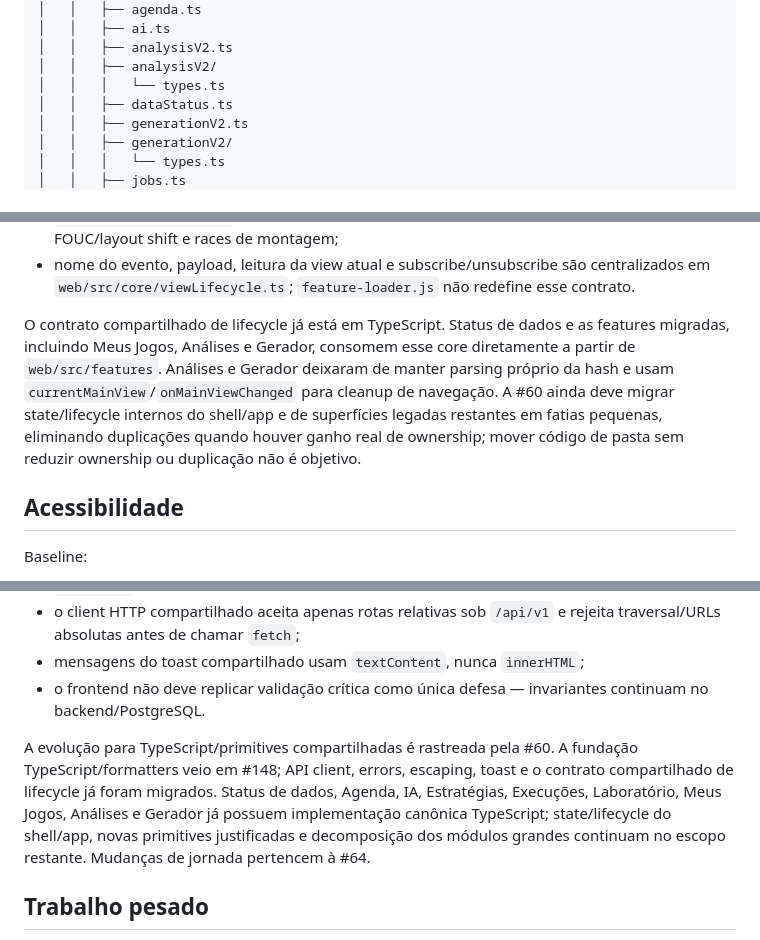
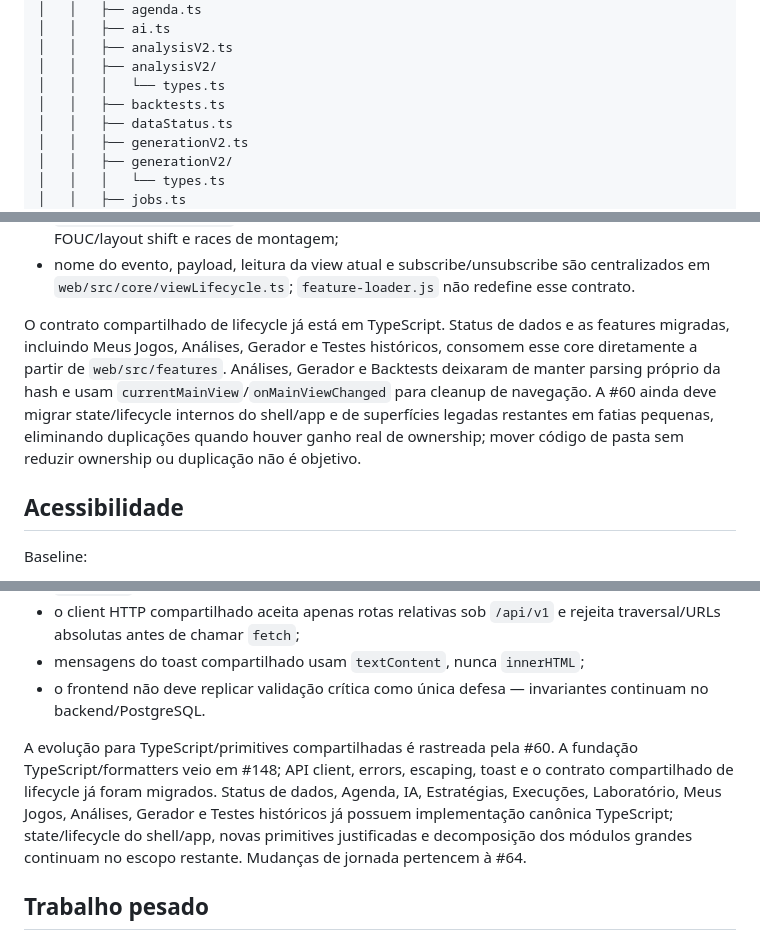
Before and after one commit to felipe-urgal/loto-lab, a Markdown page: docs/WEB.md, 3 parts joined by grey strips. Rendered like a GitHub page.

```diff
--- a/docs/WEB.md
+++ b/docs/WEB.md
@@ -47,6 +47,7 @@ web/
 │   │   ├── analysisV2.ts
 │   │   ├── analysisV2/
 │   │   │   └── types.ts
+│   │   ├── backtests.ts
 │   │   ├── dataStatus.ts
 │   │   ├── generationV2.ts
 │   │   ├── generationV2/
@@ -255,7 +258,7 @@ Guardrails:
 - `loto-lab:view-rendered` só é emitido depois que o render principal deixa o loading, reduzindo FOUC/layout shift e races de montagem;
 - nome do evento, payload, leitura da view atual e subscribe/unsubscribe são centralizados em `web/src/core/viewLifecycle.ts`; `feature-loader.js` não redefine esse contrato.
 
-O contrato compartilhado de lifecycle já está em TypeScript. Status de dados e as features migradas, incluindo Meus Jogos, Análises e Gerador, consomem esse core diretamente a partir de `web/src/features`. Análises e Gerador deixaram de manter parsing próprio da hash e usam `currentMainView`/`onMainViewChanged` para cleanup de navegação. A #60 ainda deve migrar state/lifecycle internos do shell/app e de superfícies legadas restantes em fatias pequenas, eliminando duplicações quando houver ganho real de ownership; mover código de pasta sem reduzir ownership ou duplicação não é objetivo.
+O contrato compartilhado de lifecycle já está em TypeScript. Status de dados e as features migradas, incluindo Meus Jogos, Análises, Gerador e Testes históricos, consomem esse core diretamente a partir de `web/src/features`. Análises, Gerador e Backtests deixaram de manter parsing próprio da hash e usam `currentMainView`/`onMainViewChanged` para cleanup de navegação. A #60 ainda deve migrar state/lifecycle internos do shell/app e de superfícies legadas restantes em fatias pequenas, eliminando duplicações quando houver ganho real de ownership; mover código de pasta sem reduzir ownership ou duplicação não é objetivo.
 
 ## Acessibilidade
 
@@ -281,7 +284,7 @@ O browser E2E transversal do #143 repete a auditoria de legibilidade em desktop/
 - mensagens do toast compartilhado usam `textContent`, nunca `innerHTML`;
 - o frontend não deve replicar validação crítica como única defesa — invariantes continuam no backend/PostgreSQL.
 
-A evolução para TypeScript/primitives compartilhadas é rastreada pela #60. A fundação TypeScript/formatters veio em #148; API client, errors, escaping, toast e o contrato compartilhado de lifecycle já foram migrados. Status de dados, Agenda, IA, Estratégias, Execuções, Laboratório, Meus Jogos, Análises e Gerador já possuem implementação canônica TypeScript; state/lifecycle do shell/app, novas primitives justificadas e decomposição dos módulos grandes continuam no escopo restante. Mudanças de jornada pertencem à #64.
+A evolução para TypeScript/primitives compartilhadas é rastreada pela #60. A fundação TypeScript/formatters veio em #148; API client, errors, escaping, toast e o contrato compartilhado de lifecycle já foram migrados. Status de dados, Agenda, IA, Estratégias, Execuções, Laboratório, Meus Jogos, Análises, Gerador e Testes históricos já possuem implementação canônica TypeScript; state/lifecycle do shell/app, novas primitives justificadas e decomposição dos módulos grandes continuam no escopo restante. Mudanças de jornada pertencem à #64.
 
 ## Trabalho pesado
 
```
Also changed, not shown: other parts of docs/WEB.md (+6 -4 lines).
